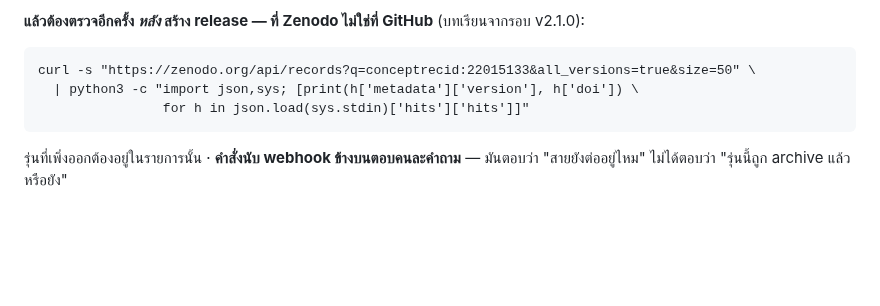
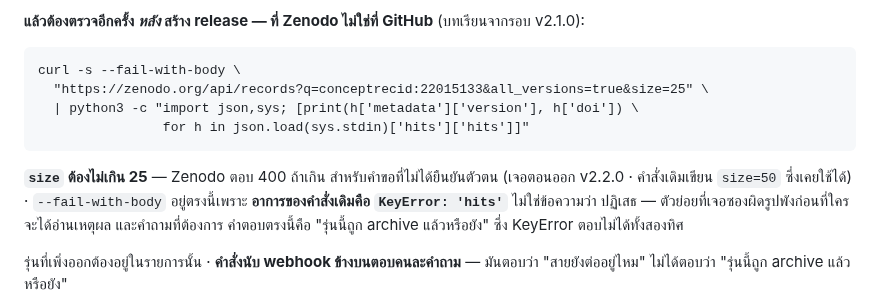
Before and after one commit to sayam/flask-todolist, a Markdown page: docs/RELEASE.md, the part around the change. Drawn GitHub-style; blank space fills up the shorter version.

````diff
--- a/docs/RELEASE.md
+++ b/docs/RELEASE.md
@@ -88,10 +88,17 @@ Zenodo มินต์ DOI ให้เฉพาะ release ที่สร้
 (บทเรียนจากรอบ v2.1.0):
 
 ```
-curl -s "https://zenodo.org/api/records?q=conceptrecid:22015133&all_versions=true&size=50" \
+curl -s --fail-with-body \
+  "https://zenodo.org/api/records?q=conceptrecid:22015133&all_versions=true&size=25" \
   | python3 -c "import json,sys; [print(h['metadata']['version'], h['doi']) \
                 for h in json.load(sys.stdin)['hits']['hits']]"
 ```
+
+**`size` ต้องไม่เกิน 25** — Zenodo ตอบ 400 ถ้าเกิน สำหรับคำขอที่ไม่ได้ยืนยันตัวตน
+(เจอตอนออก v2.2.0 · คำสั่งเดิมเขียน `size=50` ซึ่งเคยใช้ได้) · `--fail-with-body`
+อยู่ตรงนี้เพราะ **อาการของคำสั่งเดิมคือ `KeyError: 'hits'`** ไม่ใช่ข้อความว่า
+ปฏิเสธ — ตัวย่อยที่เจอซองผิดรูปพังก่อนที่ใครจะได้อ่านเหตุผล และคำถามที่ต้องการ
+คำตอบตรงนี้คือ "รุ่นนี้ถูก archive แล้วหรือยัง" ซึ่ง KeyError ตอบไม่ได้ทั้งสองทิศ
 
 รุ่นที่เพิ่งออกต้องอยู่ในรายการนั้น · **คำสั่งนับ webhook ข้างบนตอบคนละคำถาม** —
 มันตอบว่า "สายยังต่ออยู่ไหม" ไม่ได้ตอบว่า "รุ่นนี้ถูก archive แล้วหรือยัง"
````
Also changed, not shown: CHANGELOG.md (+15 -0 lines).
